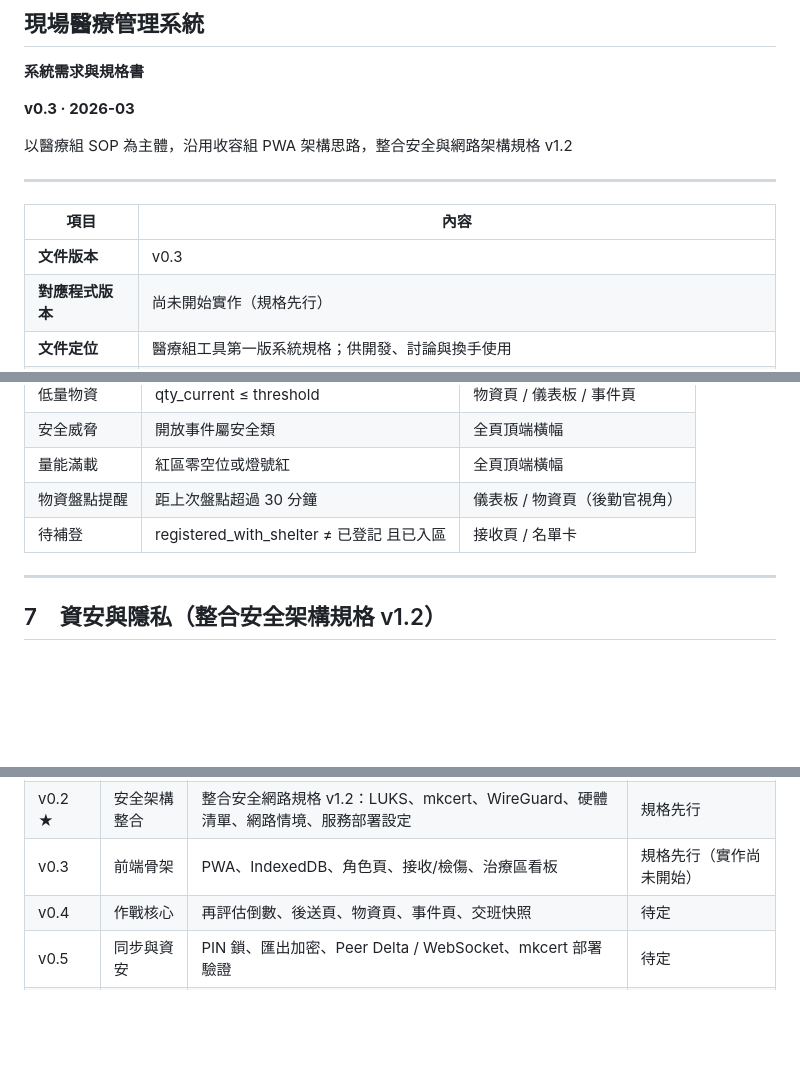
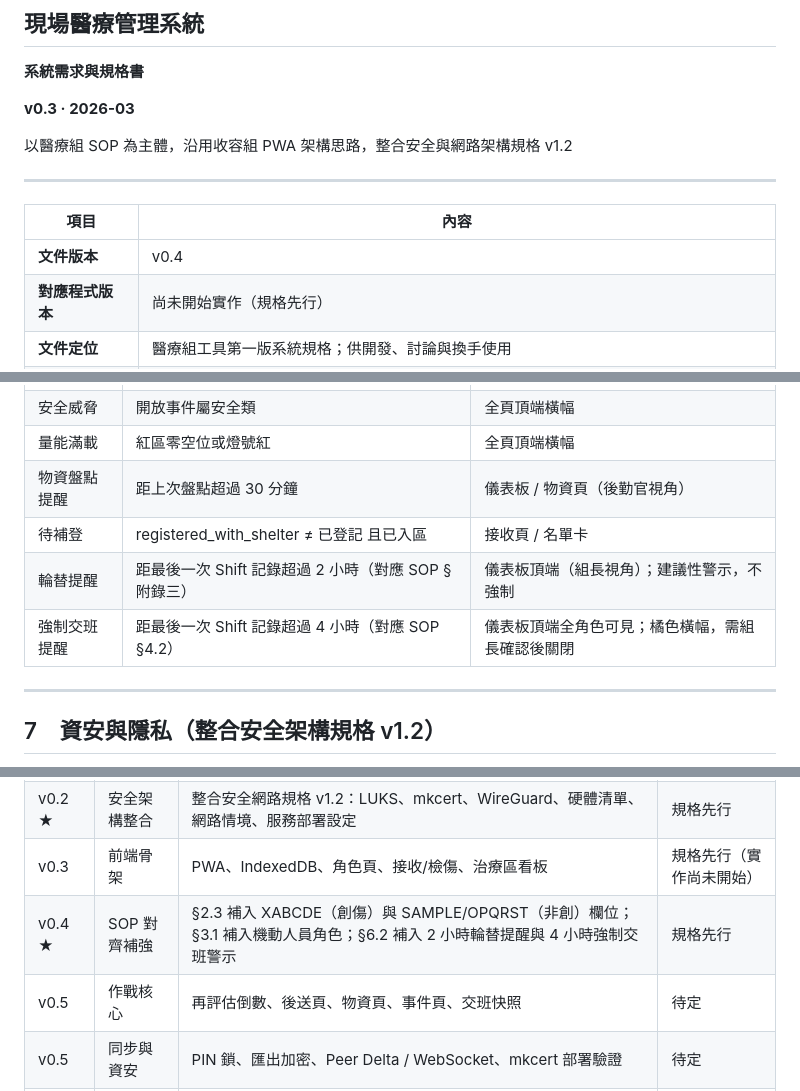
Before and after one commit to winson3QQ/ICS_DMAS, a Markdown page: medical-pwa/docs/medical_pwa_spec_v0_4.md, 3 parts joined by grey strips. Rendered like a GitHub page; blank space fills up the shorter version.

```diff
--- a/medical-pwa/docs/medical_pwa_spec_v0_3.md
+++ b/medical-pwa/docs/medical_pwa_spec_v0_4.md
@@ -12,7 +12,7 @@
 
 | 項目 | 內容 |
 |------|------|
-| **文件版本** | v0.3 |
+| **文件版本** | v0.4 |
 | **對應程式版本** | 尚未開始實作（規格先行） |
 | **文件定位** | 醫療組工具第一版系統規格；供開發、討論與換手使用 |
 | **適用範圍** | 鄉鎮層防災演訓及實際災害應變之據點醫療站 |
@@ -421,6 +463,8 @@ SOP 明確要求每 30 分鐘回報醫療量能，但未規定系統燈號門檻
 | 量能滿載 | 紅區零空位或燈號紅 | 全頁頂端橫幅 |
 | 物資盤點提醒 | 距上次盤點超過 30 分鐘 | 儀表板 / 物資頁（後勤官視角） |
 | 待補登 | registered_with_shelter ≠ 已登記 且已入區 | 接收頁 / 名單卡 |
+| 輪替提醒 | 距最後一次 Shift 記錄超過 2 小時（對應 SOP §附錄三） | 儀表板頂端（組長視角）；建議性警示，不強制 |
+| 強制交班提醒 | 距最後一次 Shift 記錄超過 4 小時（對應 SOP §4.2） | 儀表板頂端全角色可見；橘色橫幅，需組長確認後關閉 |
 
 ---
 
@@ -651,7 +695,8 @@ Admin： https://192.168.100.30:8776
 | v0.1 | 規格定稿 | 確認資料模型、角色、頁面、警示門檻與欄位命名 | 規格先行 |
 | v0.2 ★ | 安全架構整合 | 整合安全網路規格 v1.2：LUKS、mkcert、WireGuard、硬體清單、網路情境、服務部署設定 | 規格先行 |
 | v0.3 | 前端骨架 | PWA、IndexedDB、角色頁、接收/檢傷、治療區看板 | 規格先行（實作尚未開始） |
-| v0.4 | 作戰核心 | 再評估倒數、後送頁、物資頁、事件頁、交班快照 | 待定 |
+| v0.4 ★ | SOP 對齊補強 | §2.3 補入 XABCDE（創傷）與 SAMPLE/OPQRST（非創）欄位；§3.1 補入機動人員角色；§6.2 補入 2 小時輪替提醒與 4 小時強制交班警示 | 規格先行 |
+| v0.5 | 作戰核心 | 再評估倒數、後送頁、物資頁、事件頁、交班快照 | 待定 |
 | v0.5 | 同步與資安 | PIN 鎖、匯出加密、Peer Delta / WebSocket、mkcert 部署驗證 | 待定 |
 | v1.0 | 演訓可用版 | 離線穩定、列印交班摘要、資料凍結、缺陷修正 | 待定 |
 
```
Also changed, not shown: other parts of medical-pwa/docs/medical_pwa_spec_v0_4.md (+43 -1 lines).
